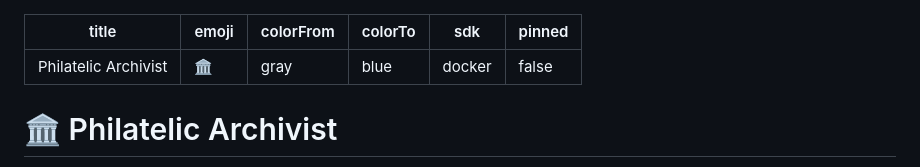
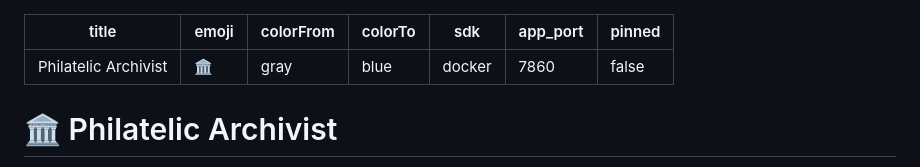
Before and after one commit to GhoshitaGhosh/philatelic-archivist, a Markdown page: README.md, the part around the change. Rendered like a GitHub page.

Commit message:
Fix: Explicitly set app_port to 7860 to force Hugging Face UI iframe transition

```diff
--- a/README.md
+++ b/README.md
@@ -4,6 +4,7 @@ emoji: 🏛️
 colorFrom: gray
 colorTo: blue
 sdk: docker
+app_port: 7860
 pinned: false
 ---
 # 🏛️ Philatelic Archivist
```
